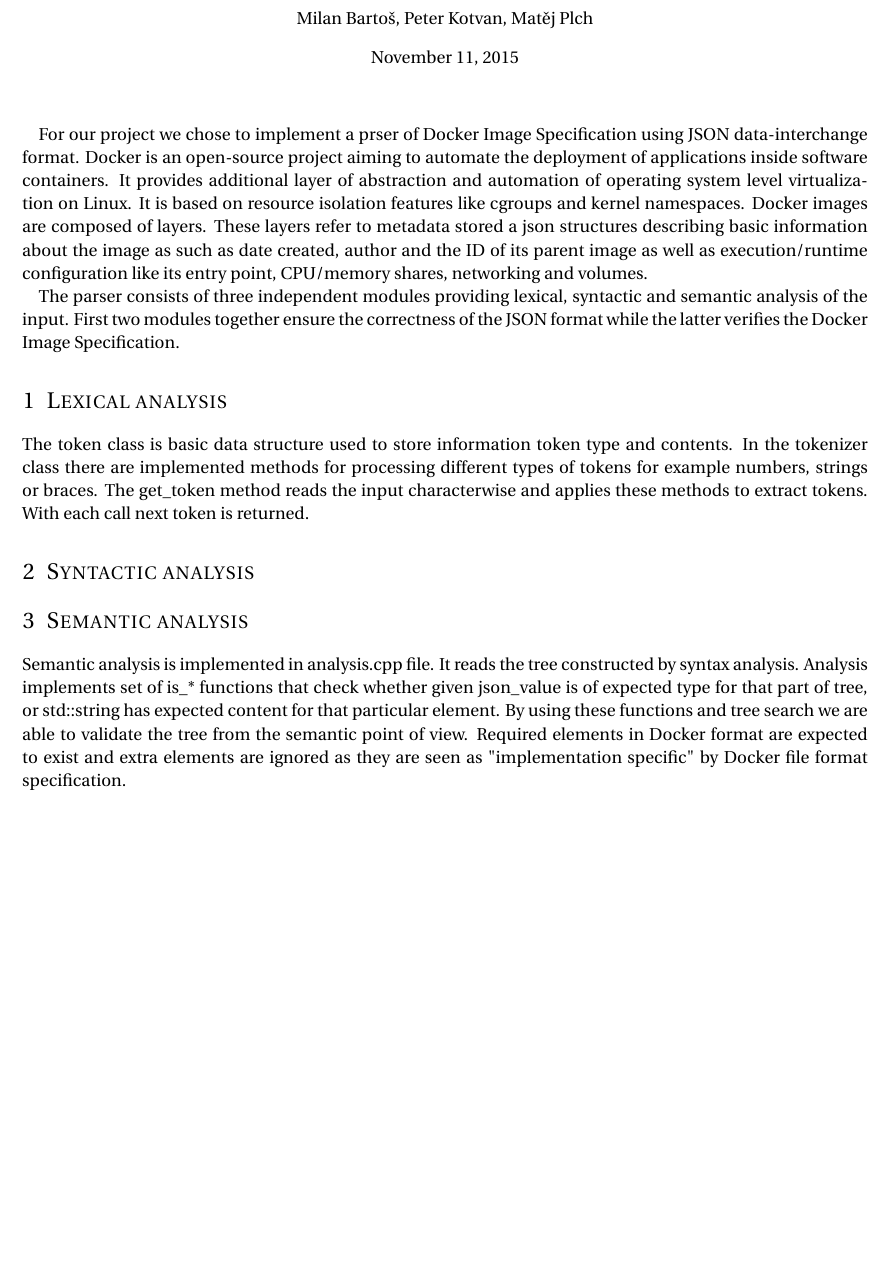
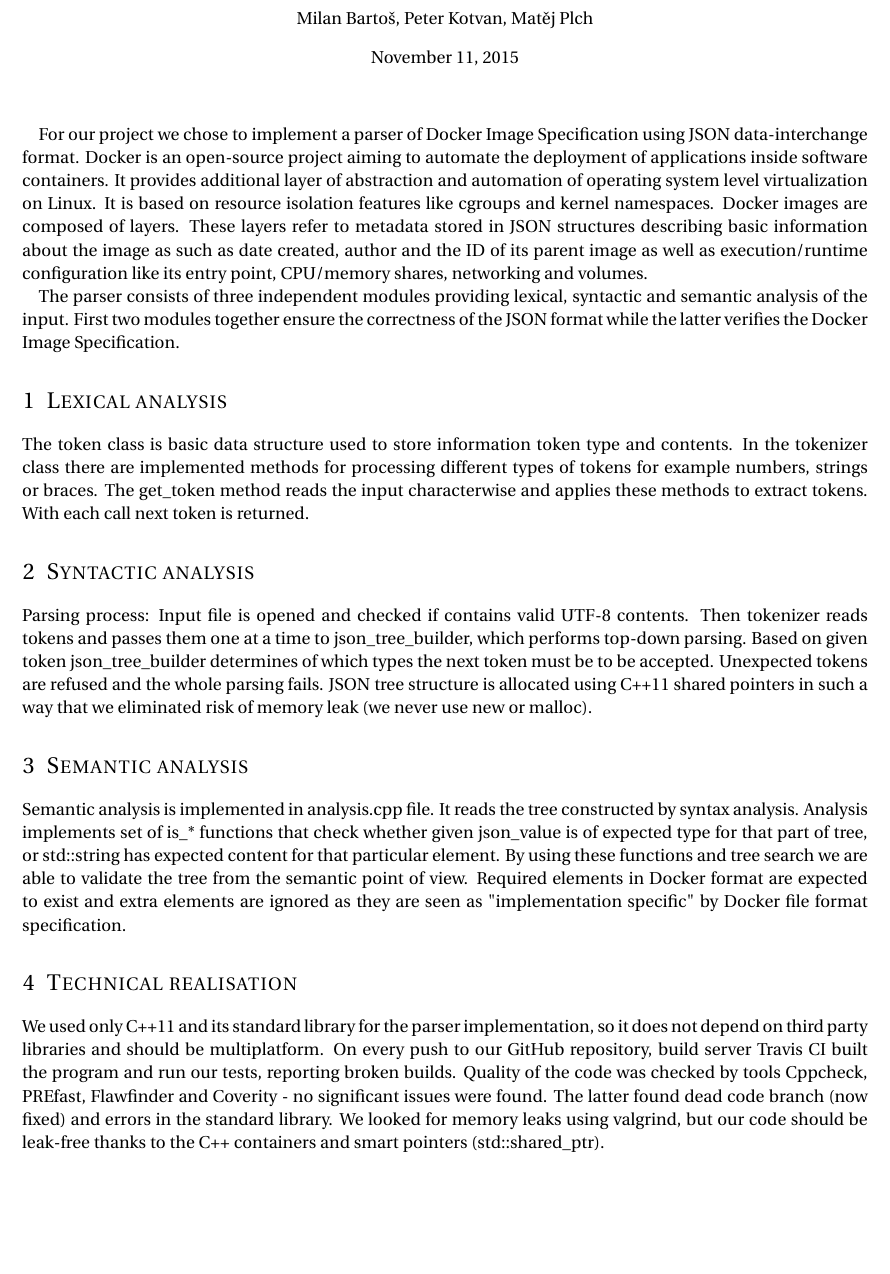
Before and after one commit to Afforix/PA193-Project, a LaTeX document (docs/01-report/PA193-review-part01.tex): part of page 1 of 2, cut so that both start at the same text, the shorter picture padded with empty space. Compiled offline with pdfLaTeX.

Commit message:
slides + report

```diff
--- a/docs/01-report/PA193-review-part01.tex
+++ b/docs/01-report/PA193-review-part01.tex
@@ -94,13 +94,13 @@
 
 \maketitle % Print the title
 
-For our project we chose to implement a prser of Docker Image Specification
+For our project we chose to implement a parser of Docker Image Specification
 using JSON data-interchange format. Docker is an open-source project aiming to
 automate the deployment of applications inside software containers. It provides
 additional layer of abstraction and automation of operating system level
 virtualization on Linux. It is based on resource isolation features like cgroups
 and kernel namespaces. Docker images are composed of layers. These layers refer
-to metadata stored a json structures describing basic information about the
+to metadata stored in JSON structures describing basic information about the
 image as such as date created, author and the ID of its parent image as well as
 execution/runtime configuration like its entry point, CPU/memory shares,
 networking and volumes.
@@ -119,11 +119,25 @@
 tokens. With each call next token is returned.
 
 \section{Syntactic analysis}
-
-
+Parsing process: Input file is opened and checked if contains valid UTF-8 contents.
+Then tokenizer reads tokens and passes them one at a time to json\_tree\_builder,
+which performs top-down parsing. Based on given token json\_tree\_builder determines
+of which types the next token must be to be accepted. Unexpected tokens are refused
+and the whole parsing fails. JSON tree structure is allocated using C++11 shared pointers
+in such a way that we eliminated risk of memory leak (we never use new or malloc).
 \section{Semantic analysis}
 
 Semantic analysis is implemented in analysis.cpp file. It reads the tree constructed by syntax analysis. Analysis implements set of is\_* functions that check whether given json\_value is of expected type for that part of tree, or std::string has expected content for that particular element. By using these functions and tree search we are able to validate the tree from the semantic point of view. Required elements in Docker format are expected to exist and extra elements are ignored as they are seen as "implementation specific" by Docker file format specification.
+
+
+\section{Technical realisation}
+We used only C++11 and its standard library for the parser implementation, so it does not
+depend on third party libraries and should be multiplatform. On every push to our GitHub
+repository, build server Travis CI built the program and run our tests, reporting broken builds.
+Quality of the code was checked by tools Cppcheck, PREfast, Flawfinder and Coverity - no significant
+issues were found. The latter found dead code branch (now fixed) and errors in the standard library.
+We looked for memory leaks using valgrind, but our code should be leak-free thanks to the C++ containers
+and smart pointers (std::shared\_ptr).
 
 \section{Issues}
 
```
Also changed, not shown: docs/01-slides/PA193-slides-part01.tex (+16 -6 lines).
